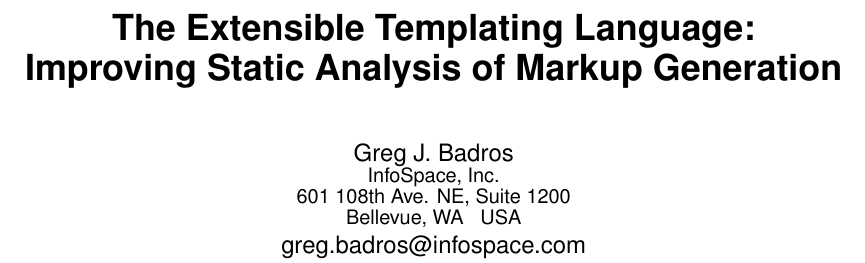
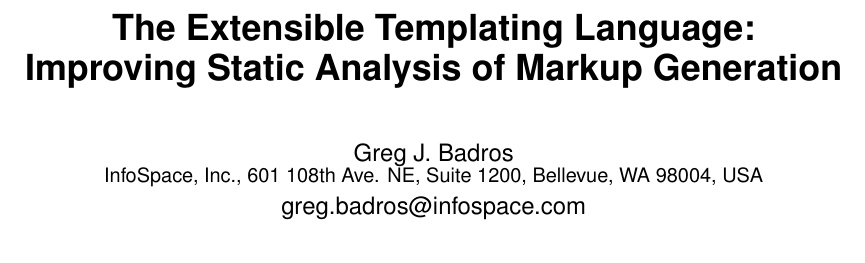
Before and after one commit to gjbadros/etl-www2003, a LaTeX document (etl-www2003.tex): part of page 1 of 4, cut so that both start at the same text. Compiled offline with pdfLaTeX.

Commit message:
Put affiliation address on a single line.

```diff
--- a/etl-www2003.tex
+++ b/etl-www2003.tex
@@ -48,9 +48,7 @@
 % affiliation/address with \affaddr, and tag the
 %% e-mail address with \email.
 \alignauthor Greg J. Badros\\
-       \affaddr{InfoSpace, Inc.}\\
-       \affaddr{601 108th Ave. NE, Suite 1200}\\
-       \affaddr{Bellevue, WA ~ USA}\\
+       \affaddr{InfoSpace, Inc., 601 108th Ave. NE, Suite 1200, Bellevue, WA 98004, USA}\\
        \email{greg.badros@infospace.com}
 }
 \date{2 November 2002}
```
